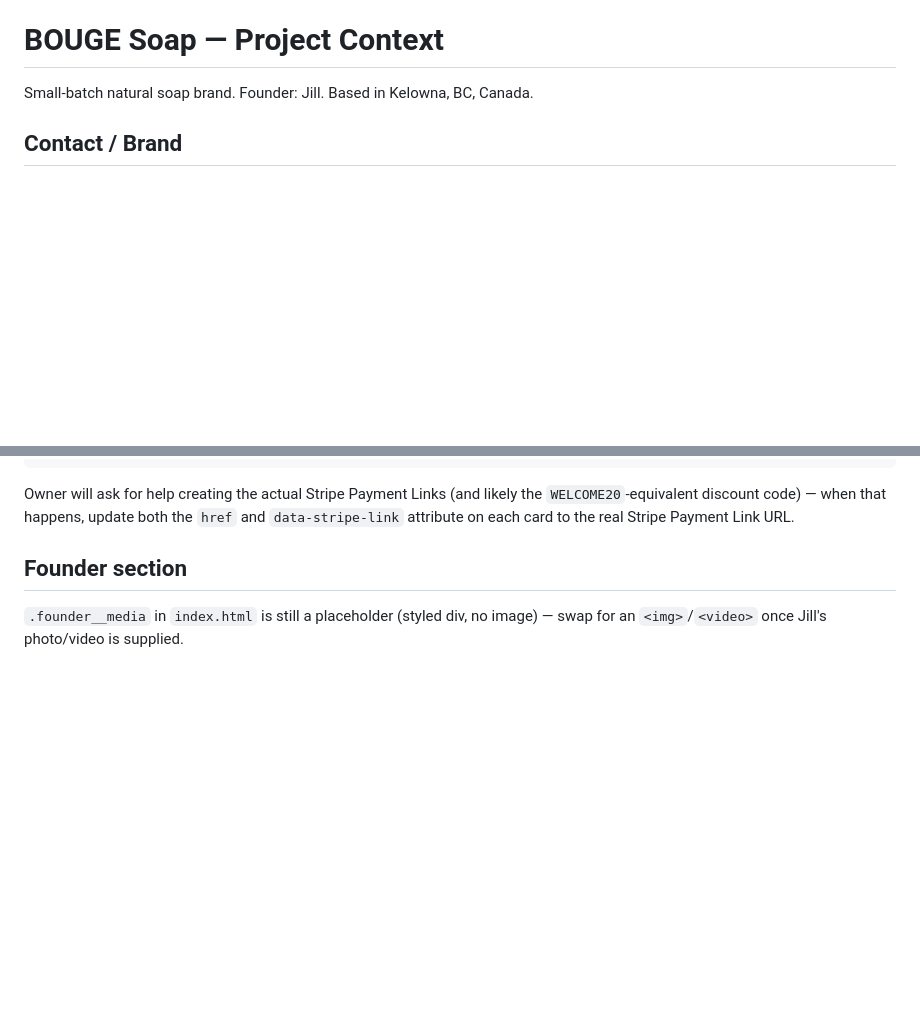
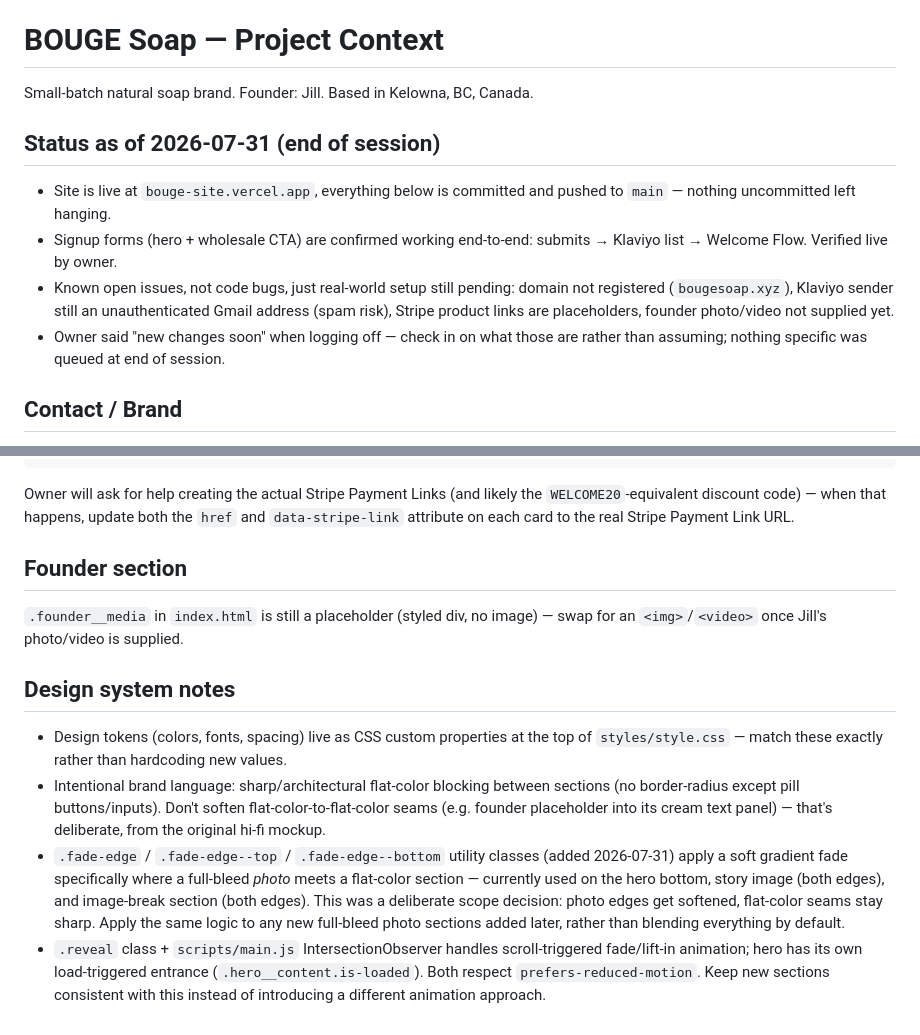
Before and after one commit to bouge-soap/bouge-site, a Markdown page: CLAUDE.md, 2 parts joined by grey strips. GitHub-like rendering; blank space fills up the shorter version.

Commit message:
Update project context doc with end-of-session status
Adds a status summary (everything live/pushed, signup flow verified
working end-to-end, known pending items), documents the fade-edge
design decision and its scope, and notes the reveal/motion system for
consistency in future sections.

Co-Authored-By: Claude Sonnet 5 <noreply@anthropic.com>

```diff
--- a/CLAUDE.md
+++ b/CLAUDE.md
@@ -1,6 +1,18 @@
 # BOUGE Soap — Project Context
 
 Small-batch natural soap brand. Founder: Jill. Based in Kelowna, BC, Canada.
+
+## Status as of 2026-07-31 (end of session)
+- Site is live at `bouge-site.vercel.app`, everything below is committed and
+  pushed to `main` — nothing uncommitted left hanging.
+- Signup forms (hero + wholesale CTA) are confirmed working end-to-end:
+  submits → Klaviyo list → Welcome Flow. Verified live by owner.
+- Known open issues, not code bugs, just real-world setup still pending:
+  domain not registered (`bougesoap.xyz`), Klaviyo sender still an
+  unauthenticated Gmail address (spam risk), Stripe product links are
+  placeholders, founder photo/video not supplied yet.
+- Owner said "new changes soon" when logging off — check in on what those
+  are rather than assuming; nothing specific was queued at end of session.
 
 ## Contact / Brand
 - Instagram: @bougesoap
@@ -87,3 +99,24 @@ Payment Link URL.
 ## Founder section
 `.founder__media` in `index.html` is still a placeholder (styled div, no
 image) — swap for an `<img>`/`<video>` once Jill's photo/video is supplied.
+
+## Design system notes
+- Design tokens (colors, fonts, spacing) live as CSS custom properties at
+  the top of `styles/style.css` — match these exactly rather than
+  hardcoding new values.
+- Intentional brand language: sharp/architectural flat-color blocking
+  between sections (no border-radius except pill buttons/inputs). Don't
+  soften flat-color-to-flat-color seams (e.g. founder placeholder into its
+  cream text panel) — that's deliberate, from the original hi-fi mockup.
+- `.fade-edge` / `.fade-edge--top` / `.fade-edge--bottom` utility classes
+  (added 2026-07-31) apply a soft gradient fade specifically where a
+  full-bleed *photo* meets a flat-color section — currently used on the
+  hero bottom, story image (both edges), and image-break section (both
+  edges). This was a deliberate scope decision: photo edges get softened,
+  flat-color seams stay sharp. Apply the same logic to any new full-bleed
+  photo sections added later, rather than blending everything by default.
+- `.reveal` class + `scripts/main.js` IntersectionObserver handles
+  scroll-triggered fade/lift-in animation; hero has its own load-triggered
+  entrance (`.hero__content.is-loaded`). Both respect
+  `prefers-reduced-motion`. Keep new sections consistent with this instead
+  of introducing a different animation approach.
```
